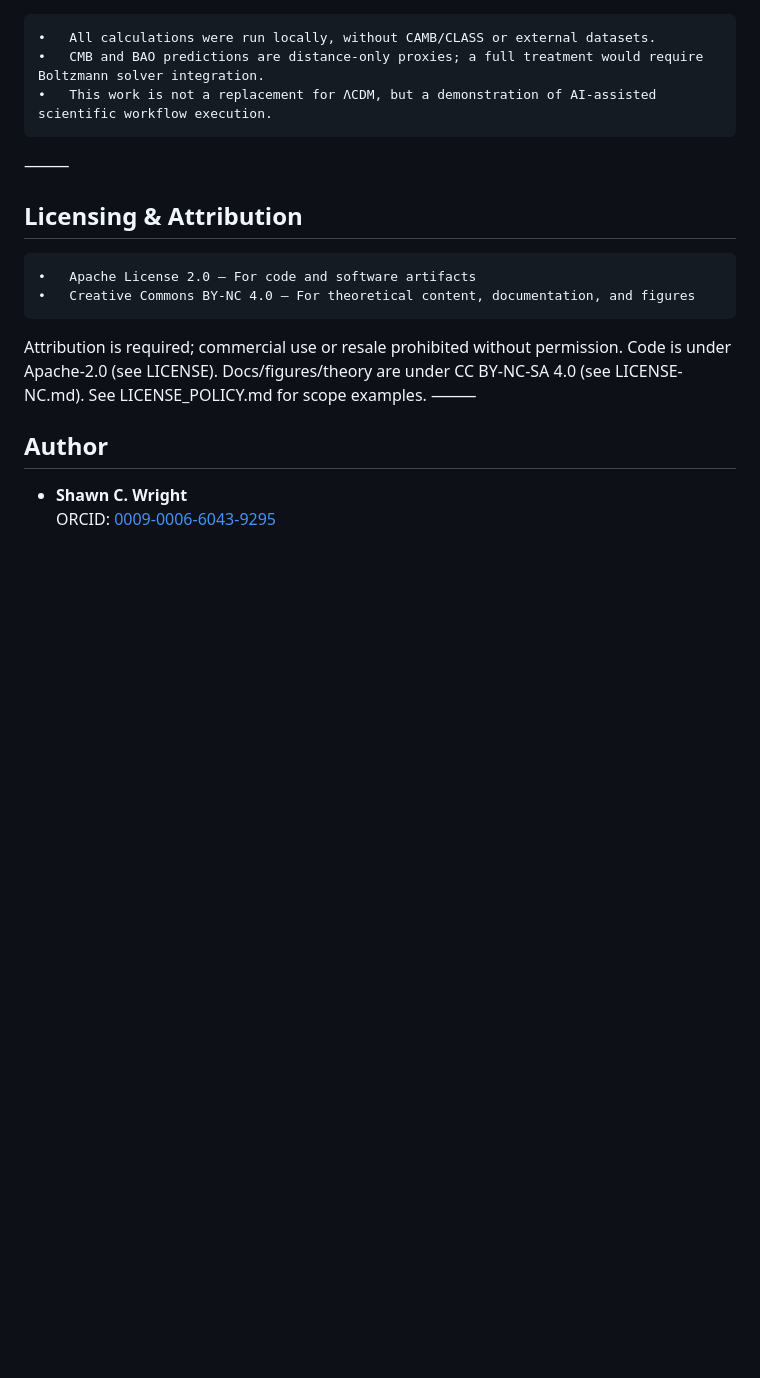
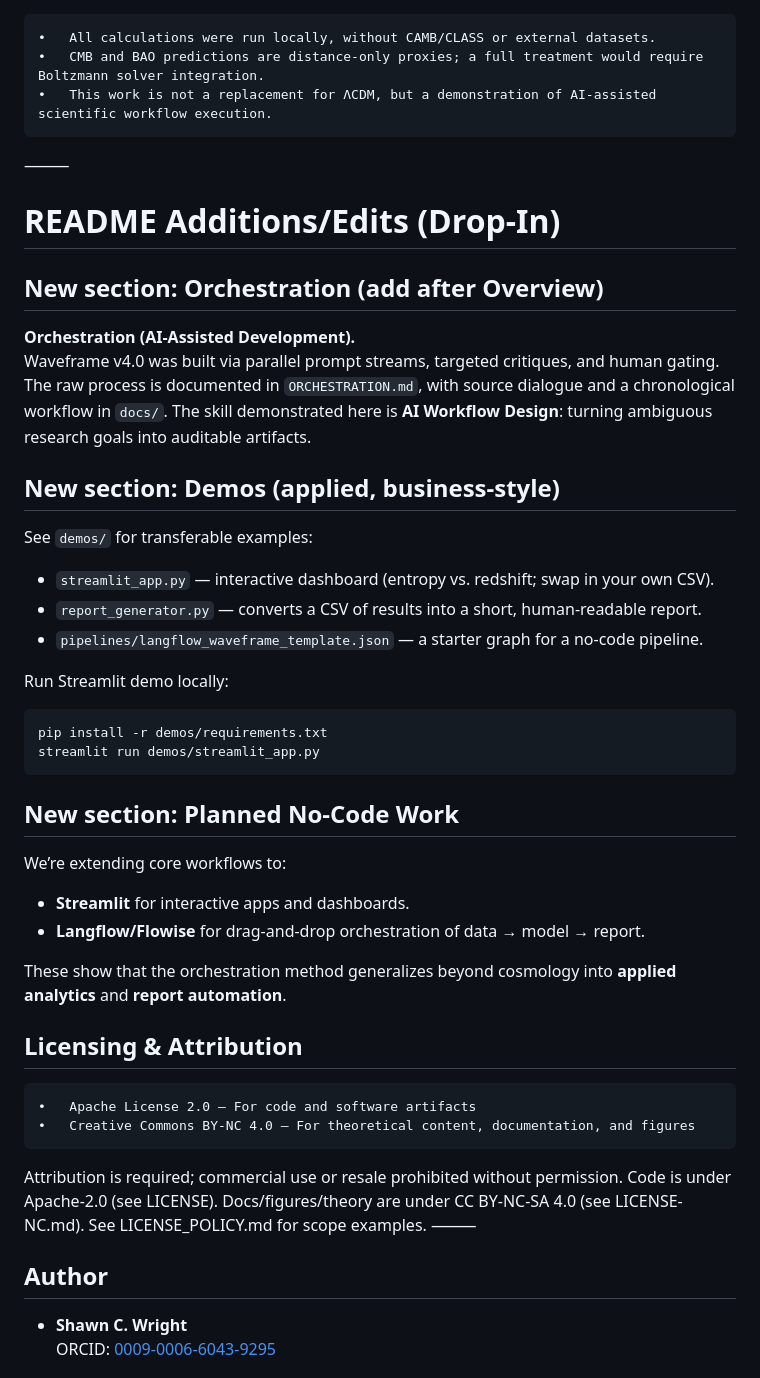
Before and after one commit to Wright-Shawn/Waveframe-v4.0, a Markdown page: README.md, the part around the change. Drawn GitHub-style; blank space fills up the shorter version.

````diff
--- a/README.md
+++ b/README.md
@@ -127,6 +127,32 @@ If these fail under best-fit parameters, the model is considered empirically fal
 
 ⸻
 
+# README Additions/Edits (Drop‑In)
+
+## New section: Orchestration (add after Overview)
+**Orchestration (AI‑Assisted Development).**
+Waveframe v4.0 was built via parallel prompt streams, targeted critiques, and human gating. The raw process is documented in `ORCHESTRATION.md`, with source dialogue and a chronological workflow in `docs/`. The skill demonstrated here is **AI Workflow Design**: turning ambiguous research goals into auditable artifacts.
+
+## New section: Demos (applied, business‑style)
+See `demos/` for transferable examples:
+- `streamlit_app.py` — interactive dashboard (entropy vs. redshift; swap in your own CSV).
+- `report_generator.py` — converts a CSV of results into a short, human‑readable report.
+- `pipelines/langflow_waveframe_template.json` — a starter graph for a no‑code pipeline.
+
+Run Streamlit demo locally:
+```bash
+pip install -r demos/requirements.txt
+streamlit run demos/streamlit_app.py
+```
+
+## New section: Planned No‑Code Work
+We’re extending core workflows to:
+- **Streamlit** for interactive apps and dashboards.
+- **Langflow/Flowise** for drag‑and‑drop orchestration of data → model → report.
+
+These show that the orchestration method generalizes beyond cosmology into **applied analytics** and **report automation**.
+
+
 ## Licensing & Attribution
 	•	Apache License 2.0 – For code and software artifacts
 	•	Creative Commons BY-NC 4.0 – For theoretical content, documentation, and figures
````
